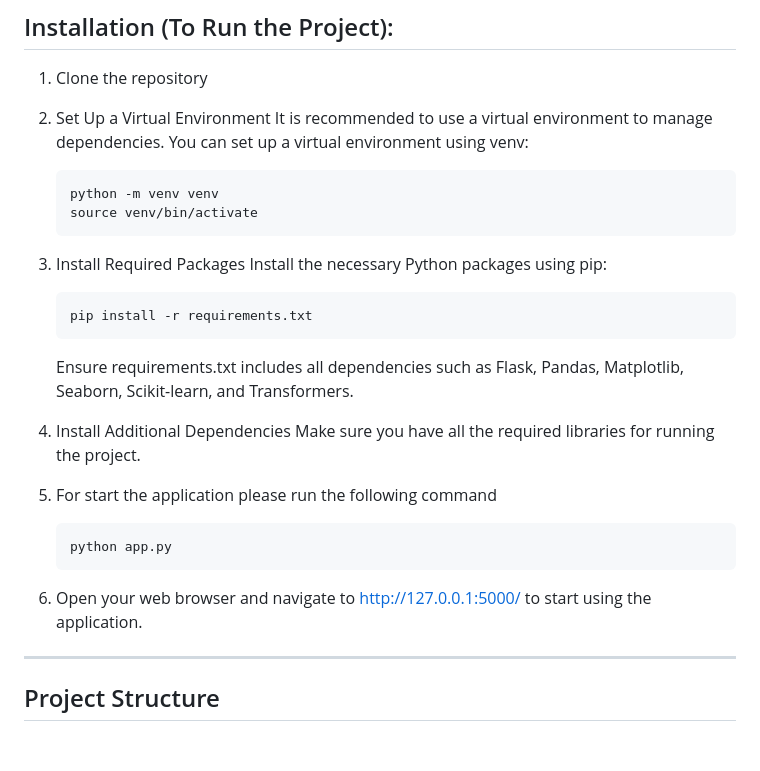
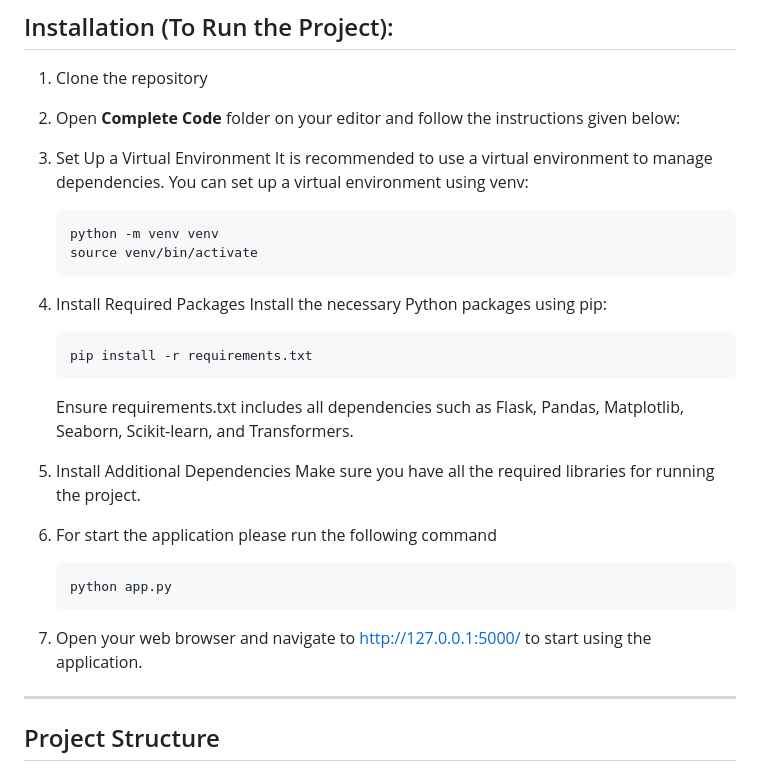
Before and after one commit to varchanaiyer/PS-12_Knowledge_Representation_and_Insights_Generation_by_CodeCrafters, a Markdown page: README.md, the part around the change. Rendered like a GitHub page; blank space fills up the shorter version.

````diff
--- a/README.md
+++ b/README.md
@@ -18,14 +18,16 @@ This project focuses on developing an AI-based solution for knowledge representa
 
 1. Clone the repository
 
-2. Set Up a Virtual Environment
+2. Open **Complete Code** folder on your editor and follow the instructions given below:
+
+3. Set Up a Virtual Environment
    It is recommended to use a virtual environment to manage dependencies. You can set up a virtual environment using venv:
 
    ```bash
    python -m venv venv
    source venv/bin/activate
    ```
-3. Install Required Packages
+4. Install Required Packages
    Install the necessary Python packages using pip:
 
    ```bash
@@ -33,15 +35,15 @@ This project focuses on developing an AI-based solution for knowledge representa
    ```
    Ensure requirements.txt includes all dependencies such as Flask, Pandas, Matplotlib, Seaborn, Scikit-learn, and Transformers.
 
-4. Install Additional Dependencies
+5. Install Additional Dependencies
    Make sure you have all the required libraries for running the project.
 
-5. For start the application please run the following command
+6. For start the application please run the following command
 
    ```bash
    python app.py
    ```
-6. Open your web browser and navigate to http://127.0.0.1:5000/ to start using the application.
+7. Open your web browser and navigate to http://127.0.0.1:5000/ to start using the application.
 
 ---
 
````
